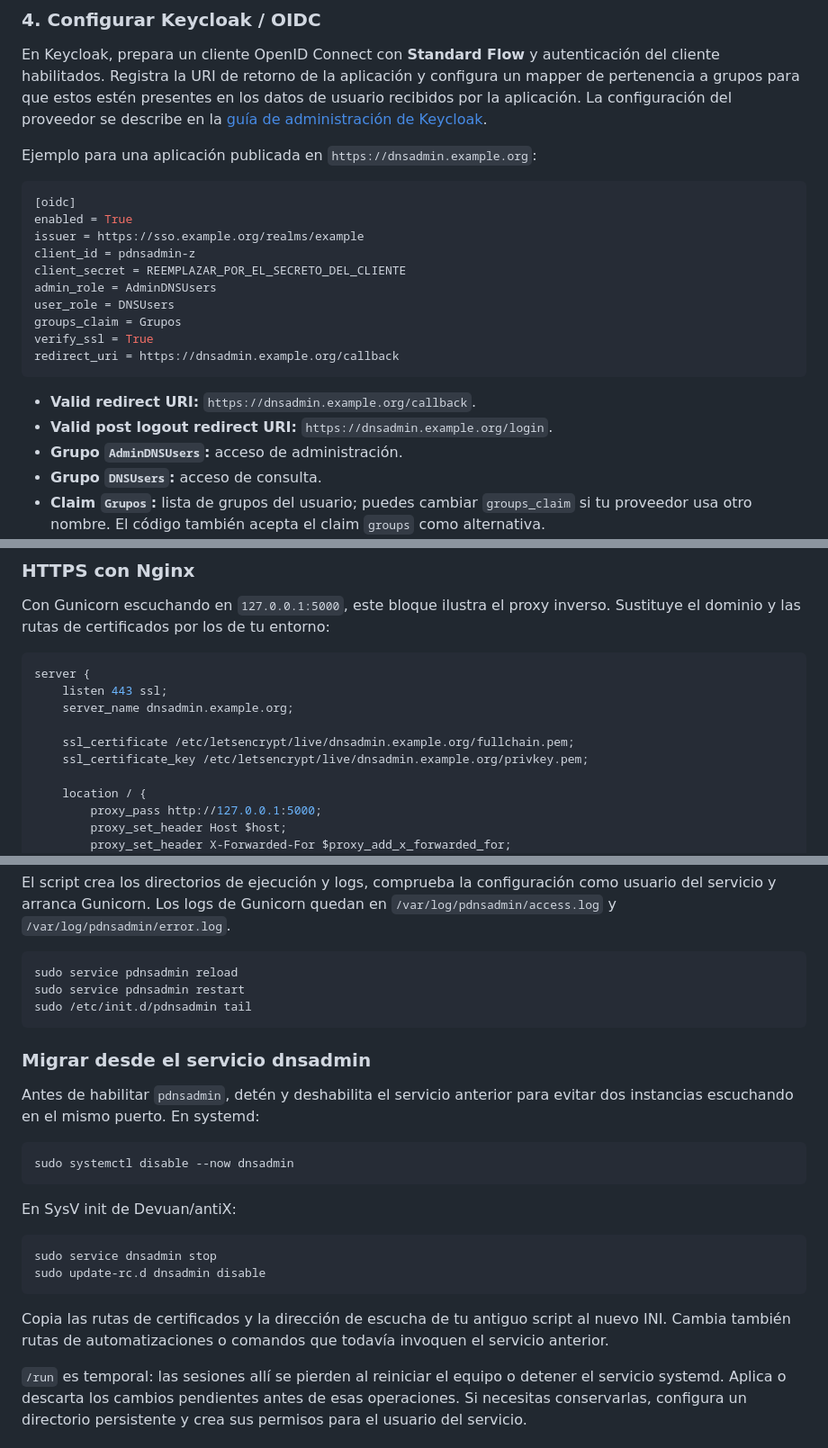
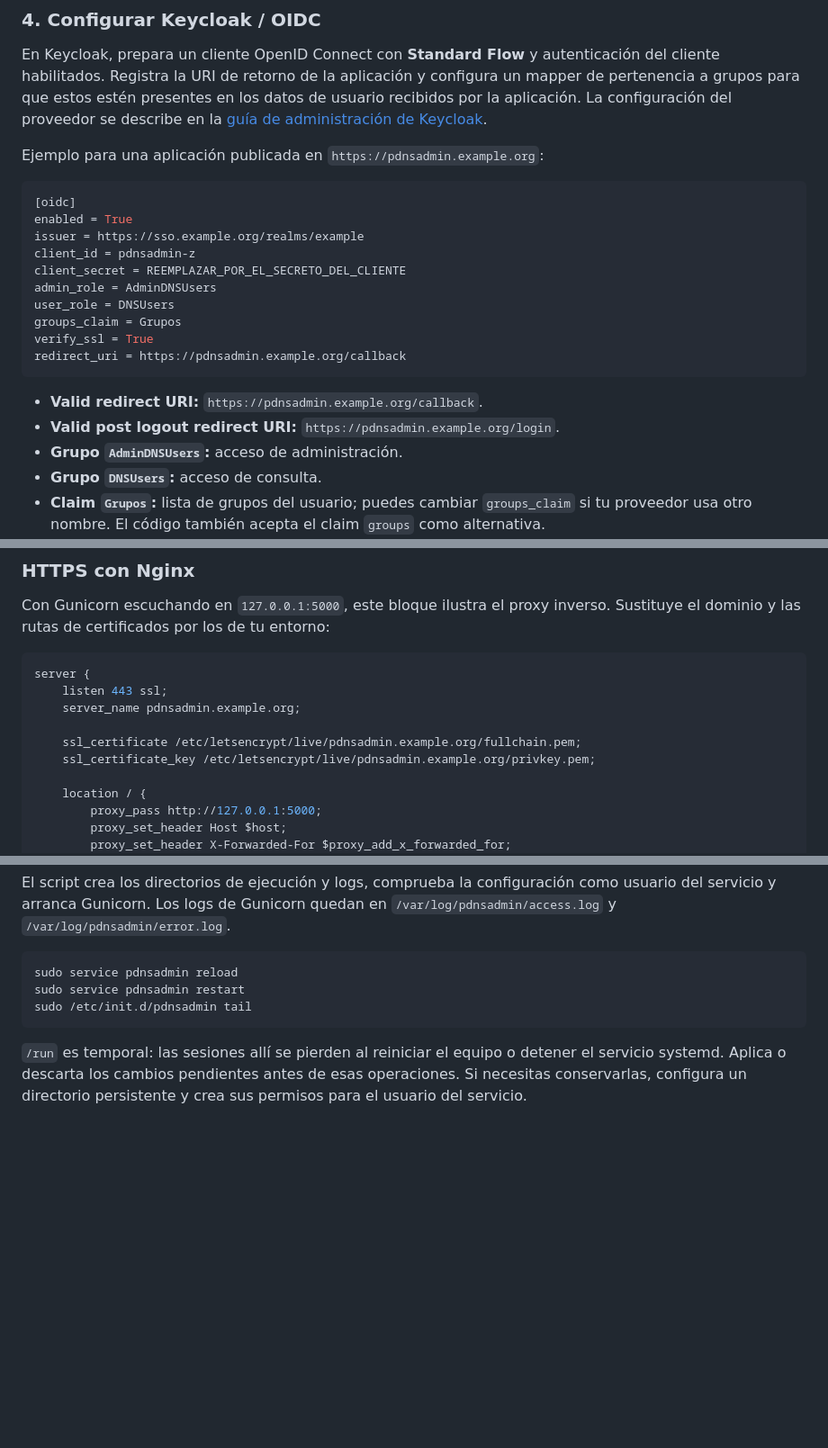
Before and after one commit to lared3294/pdnsadmin-z, a Markdown page: README.md, 3 parts joined by grey strips. Shown at 90% size. Drawn GitHub-style; blank space fills up the shorter version.

Commit message:
Remove obsolete dnsadmin migration instructions from README

````diff
--- a/README.md
+++ b/README.md
@@ -226,7 +226,7 @@ Mantén la clave entre reinicios y compártela entre los workers. El directorio
 
 En Keycloak, prepara un cliente OpenID Connect con **Standard Flow** y autenticación del cliente habilitados. Registra la URI de retorno de la aplicación y configura un mapper de pertenencia a grupos para que estos estén presentes en los datos de usuario recibidos por la aplicación. La configuración del proveedor se describe en la [guía de administración de Keycloak](https://www.keycloak.org/docs/latest/server_admin/index.html).
 
-Ejemplo para una aplicación publicada en `https://dnsadmin.example.org`:
+Ejemplo para una aplicación publicada en `https://pdnsadmin.example.org`:
 
 ```ini
 [oidc]
@@ -238,11 +238,11 @@ admin_role = AdminDNSUsers
 user_role = DNSUsers
 groups_claim = Grupos
 verify_ssl = True
-redirect_uri = https://dnsadmin.example.org/callback
+redirect_uri = https://pdnsadmin.example.org/callback
 ```
 
-- **Valid redirect URI:** `https://dnsadmin.example.org/callback`.
-- **Valid post logout redirect URI:** `https://dnsadmin.example.org/login`.
+- **Valid redirect URI:** `https://pdnsadmin.example.org/callback`.
+- **Valid post logout redirect URI:** `https://pdnsadmin.example.org/login`.
 - **Grupo `AdminDNSUsers`:** acceso de administración.
 - **Grupo `DNSUsers`:** acceso de consulta.
 - **Claim `Grupos`:** lista de grupos del usuario; puedes cambiar `groups_claim` si tu proveedor usa otro nombre. El código también acepta el claim `groups` como alternativa.
@@ -266,10 +266,10 @@ Con Gunicorn escuchando en `127.0.0.1:5000`, este bloque ilustra el proxy invers
 ```nginx
 server {
     listen 443 ssl;
-    server_name dnsadmin.example.org;
+    server_name pdnsadmin.example.org;
 
-    ssl_certificate /etc/letsencrypt/live/dnsadmin.example.org/fullchain.pem;
-    ssl_certificate_key /etc/letsencrypt/live/dnsadmin.example.org/privkey.pem;
+    ssl_certificate /etc/letsencrypt/live/pdnsadmin.example.org/fullchain.pem;
+    ssl_certificate_key /etc/letsencrypt/live/pdnsadmin.example.org/privkey.pem;
 
     location / {
         proxy_pass http://127.0.0.1:5000;
@@ -389,23 +389,6 @@ sudo service pdnsadmin restart
 sudo /etc/init.d/pdnsadmin tail
 ```
 
-### Migrar desde el servicio dnsadmin
-
-Antes de habilitar `pdnsadmin`, detén y deshabilita el servicio anterior para evitar dos instancias escuchando en el mismo puerto. En systemd:
-
-```sh
-sudo systemctl disable --now dnsadmin
-```
-
-En SysV init de Devuan/antiX:
-
-```sh
-sudo service dnsadmin stop
-sudo update-rc.d dnsadmin disable
-```
-
-Copia las rutas de certificados y la dirección de escucha de tu antiguo script al nuevo INI. Cambia también rutas de automatizaciones o comandos que todavía invoquen el servicio anterior.
-
 `/run` es temporal: las sesiones allí se pierden al reiniciar el equipo o detener el servicio systemd. Aplica o descarta los cambios pendientes antes de esas operaciones. Si necesitas conservarlas, configura un directorio persistente y crea sus permisos para el usuario del servicio.
 
 ## Uso del panel
````
Also changed, not shown: other parts of README.md (+2 -2 lines).
